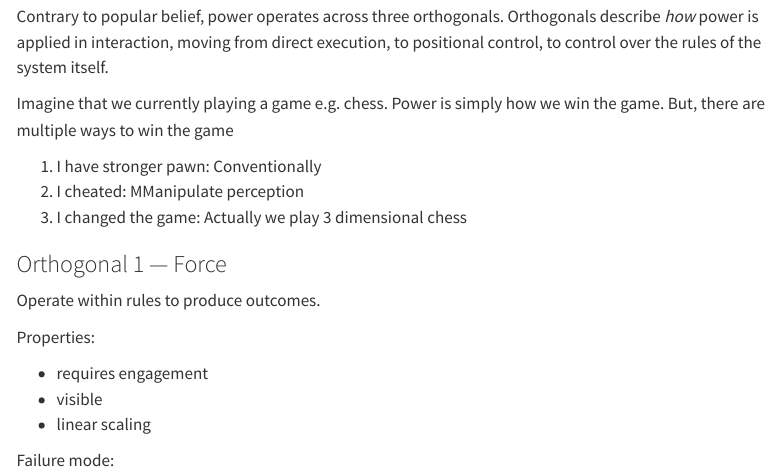
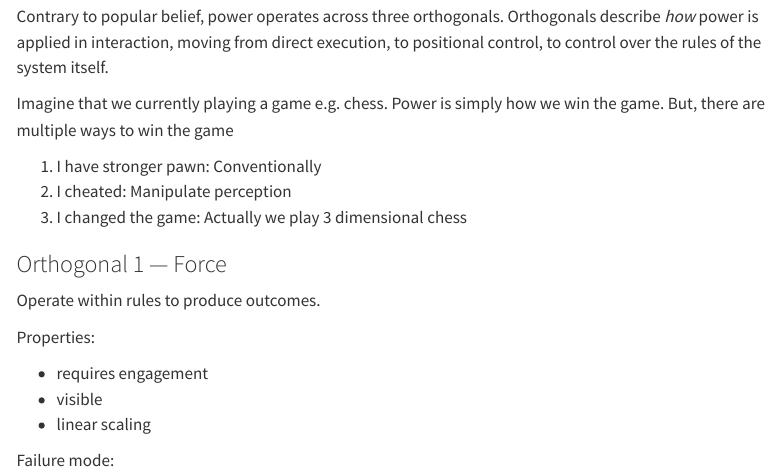
Before and after one commit to Ticlext-Altihaf/Ticlext-Altihaf.github.io, a Quarto document (posts/2026/power-architecture-a-multi-layer-model-of-influence/index.qmd): the page in a window 1100 px wide, from 1680 px down. Rendered offline with R 4.5, knitr and Pandoc in place of Quarto, with nearby package versions; menus at the side of the page are left out.

Commit message:
fix: correct typo in power architecture post manuscript

```diff
--- a/posts/2026/power-architecture-a-multi-layer-model-of-influence/index.qmd
+++ b/posts/2026/power-architecture-a-multi-layer-model-of-influence/index.qmd
@@ -86,7 +86,7 @@ Contrary to popular belief, power operates across three orthogonals. Orthogonals
 Imagine that we currently playing a game e.g. chess. Power is simply how we win the game. But, there are multiple ways to win the game
 
 1. I have stronger pawn: Conventionally
-2. I cheated: MManipulate perception
+2. I cheated: Manipulate perception
 3. I changed the game: Actually we play 3 dimensional chess
 
 ### Orthogonal 1 — Force
```
